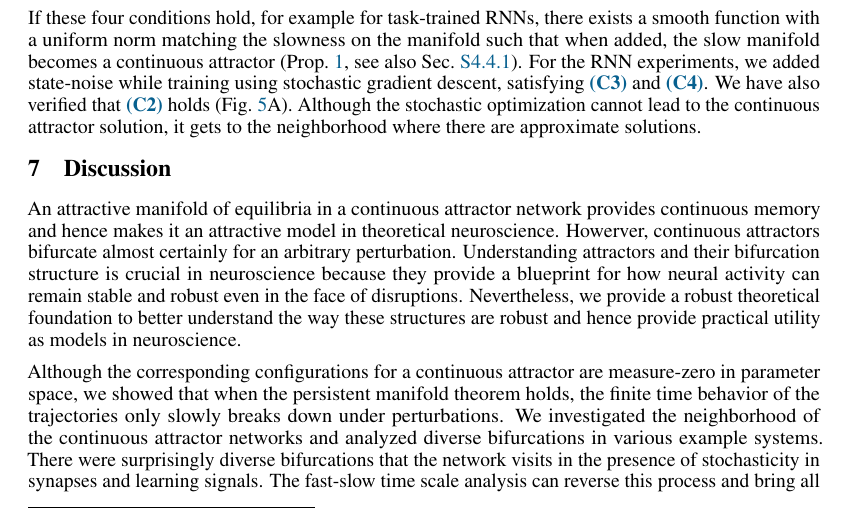
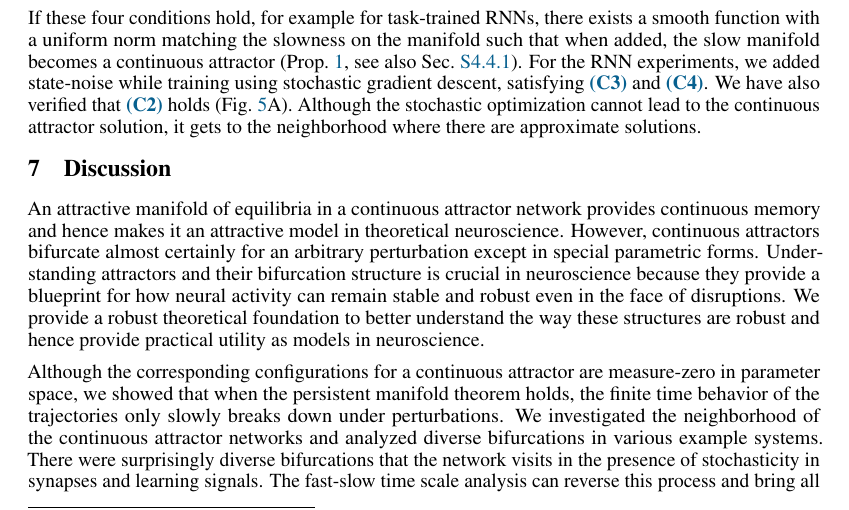
Before and after one commit to Asagodi/topological_diversity, a LaTeX paper (Stability/NeurIPS2024/neurips_2024.tex): part of page 9 of 37, cut so that both start at the same text. Compiled offline with pdfLaTeX.

Commit message:
Look up usages of "Nevertheless"?

```diff
--- a/Stability/NeurIPS2024/neurips_2024.tex
+++ b/Stability/NeurIPS2024/neurips_2024.tex
@@ -768,10 +768,9 @@ Although the stochastic optimization cannot lead to the continuous attractor sol
 
 \section{Discussion}
 An attractive manifold of equilibria in a continuous attractor network provides continuous memory and hence makes it an attractive model in theoretical neuroscience.
-Howerver, continuous attractors bifurcate almost certainly for an arbitrary perturbation.
+However, continuous attractors bifurcate almost certainly for an arbitrary perturbation except in special parametric forms.
 Understanding attractors and their bifurcation structure is crucial in neuroscience because they provide a blueprint for how neural activity can remain stable and robust even in the face of disruptions.
-Nevertheless, we provide a robust theoretical foundation to better understand the way these structures are robust and hence provide practical utility as models in neuroscience.
-
+We provide a robust theoretical foundation to better understand the way these structures are robust and hence provide practical utility as models in neuroscience.
 
 Although the corresponding configurations for a continuous attractor are measure-zero in parameter space, we showed that when the persistent manifold theorem holds, the finite time behavior of the trajectories only slowly breaks down under perturbations.
 We investigated the neighborhood of the continuous attractor networks and analyzed diverse bifurcations in various example systems.
```
